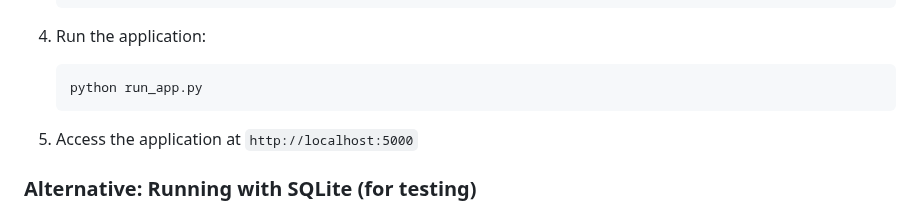
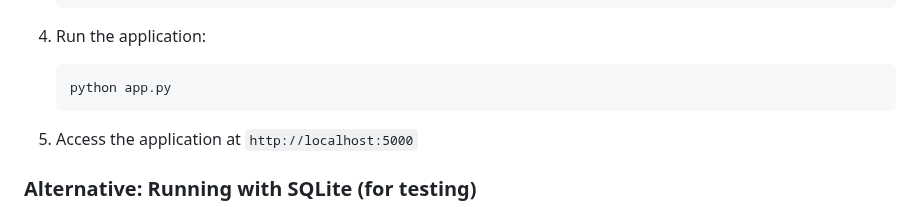
Before and after one commit to Mayankvlog/artif.ai, a Markdown page: README.md, the part around the change. Drawn GitHub-style.

````diff
--- a/README.md
+++ b/README.md
@@ -52,7 +52,7 @@ ArtifAI is a web application that allows users to generate, manage, and explore
 
 4. Run the application:
    ```
-   python run_app.py
+   python app.py
    ```
 
 5. Access the application at `http://localhost:5000`
````
